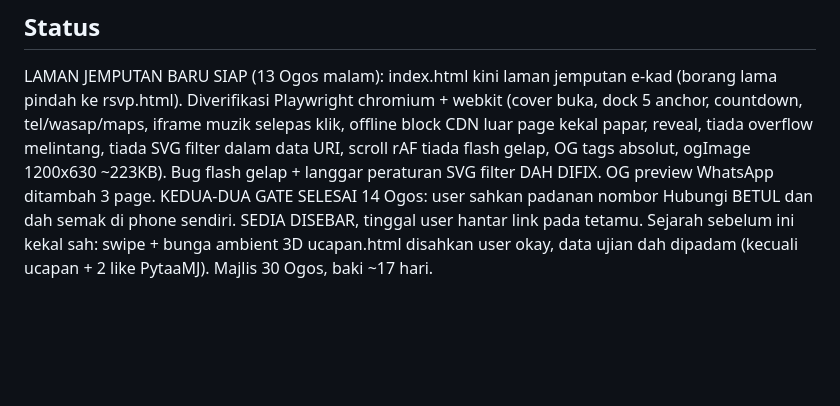
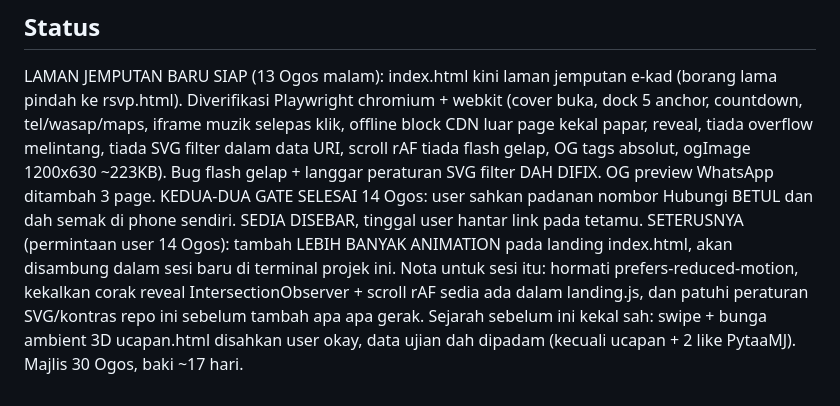
Before and after one commit to adiburth-personal/rsvpKhadizahAnwar, a Markdown page: HANDOVER.md, the part around the change. GitHub-like rendering; blank space fills up the shorter version.

Commit message:
HANDOVER: next step tambah animation landing, sambung sesi baru

```diff
--- a/HANDOVER.md
+++ b/HANDOVER.md
@@ -65,4 +65,5 @@ Folder `notaTimbang/` dalam repo: verdict.md (pakej design muktamad + senarai ST
 ## Status
 LAMAN JEMPUTAN BARU SIAP (13 Ogos malam): index.html kini laman jemputan e-kad (borang lama pindah ke rsvp.html). Diverifikasi Playwright chromium + webkit (cover buka, dock 5 anchor, countdown, tel/wasap/maps, iframe muzik selepas klik, offline block CDN luar page kekal papar, reveal, tiada overflow melintang, tiada SVG filter dalam data URI, scroll rAF tiada flash gelap, OG tags absolut, ogImage 1200x630 ~223KB). Bug flash gelap + langgar peraturan SVG filter DAH DIFIX. OG preview WhatsApp ditambah 3 page.
 KEDUA-DUA GATE SELESAI 14 Ogos: user sahkan padanan nombor Hubungi BETUL dan dah semak di phone sendiri. SEDIA DISEBAR, tinggal user hantar link pada tetamu.
+SETERUSNYA (permintaan user 14 Ogos): tambah LEBIH BANYAK ANIMATION pada landing index.html, akan disambung dalam sesi baru di terminal projek ini. Nota untuk sesi itu: hormati prefers-reduced-motion, kekalkan corak reveal IntersectionObserver + scroll rAF sedia ada dalam landing.js, dan patuhi peraturan SVG/kontras repo ini sebelum tambah apa apa gerak.
 Sejarah sebelum ini kekal sah: swipe + bunga ambient 3D ucapan.html disahkan user okay, data ujian dah dipadam (kecuali ucapan + 2 like PytaaMJ). Majlis 30 Ogos, baki ~17 hari.
```
